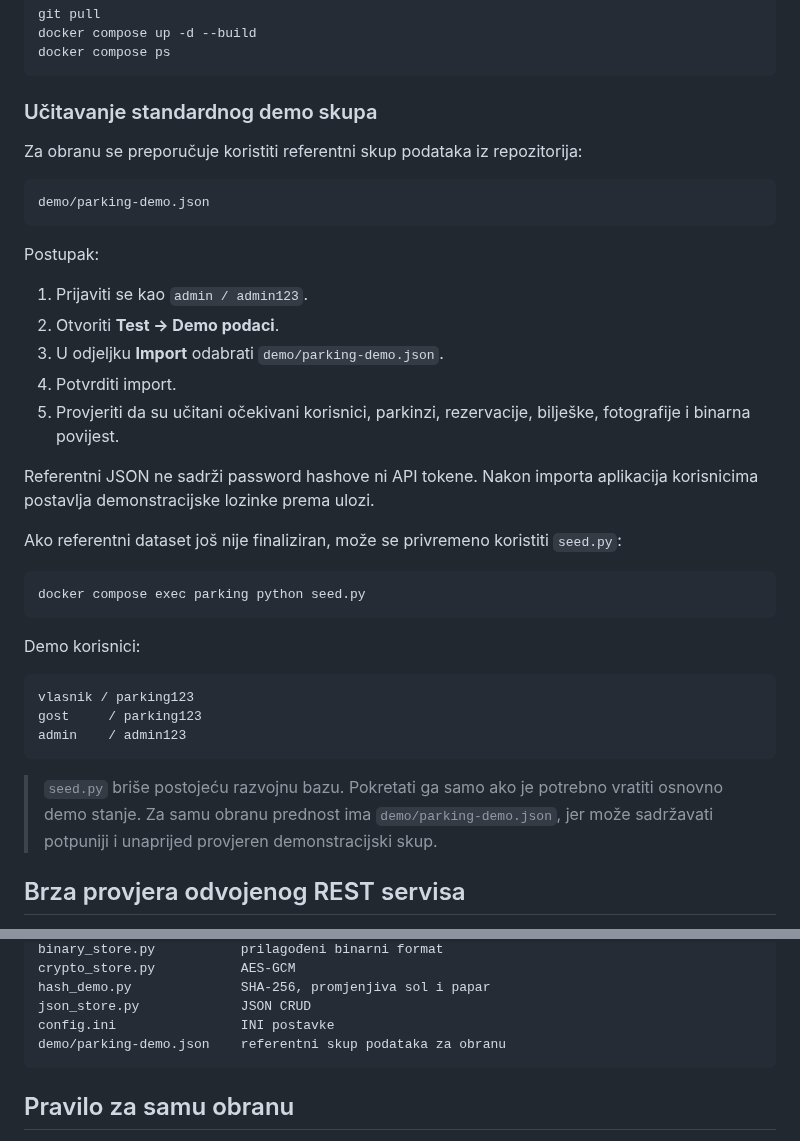
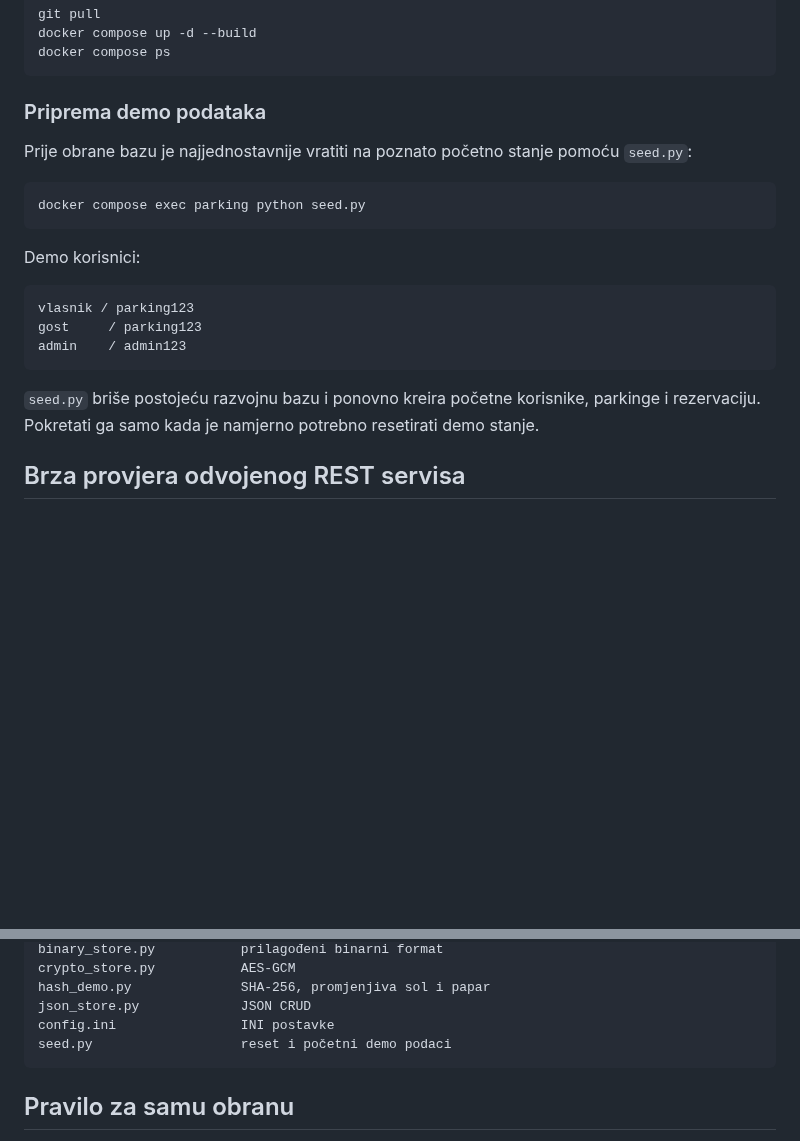
Before and after one commit to HeadshotFTW/ParKING, a Markdown page: OBRANA.md, 2 parts joined by grey strips. GitHub-like rendering; blank space fills up the shorter version.

Commit message:
Use seed script for defense demo data

````diff
--- a/OBRANA.md
+++ b/OBRANA.md
@@ -10,25 +10,9 @@ docker compose up -d --build
 docker compose ps
 ```
 
-### Učitavanje standardnog demo skupa
+### Priprema demo podataka
 
-Za obranu se preporučuje koristiti referentni skup podataka iz repozitorija:
-
-```text
-demo/parking-demo.json
-```
-
-Postupak:
-
-1. Prijaviti se kao `admin / admin123`.
-2. Otvoriti **Test → Demo podaci**.
-3. U odjeljku **Import** odabrati `demo/parking-demo.json`.
-4. Potvrditi import.
-5. Provjeriti da su učitani očekivani korisnici, parkinzi, rezervacije, bilješke, fotografije i binarna povijest.
-
-Referentni JSON ne sadrži password hashove ni API tokene. Nakon importa aplikacija korisnicima postavlja demonstracijske lozinke prema ulozi.
-
-Ako referentni dataset još nije finaliziran, može se privremeno koristiti `seed.py`:
+Prije obrane bazu je najjednostavnije vratiti na poznato početno stanje pomoću `seed.py`:
 
 ```bash
 docker compose exec parking python seed.py
@@ -42,7 +26,7 @@ gost     / parking123
 admin    / admin123
 ```
 
-> `seed.py` briše postojeću razvojnu bazu. Pokretati ga samo ako je potrebno vratiti osnovno demo stanje. Za samu obranu prednost ima `demo/parking-demo.json`, jer može sadržavati potpuniji i unaprijed provjeren demonstracijski skup.
+`seed.py` briše postojeću razvojnu bazu i ponovno kreira početne korisnike, parkinge i rezervaciju. Pokretati ga samo kada je namjerno potrebno resetirati demo stanje.
 
 ## Brza provjera odvojenog REST servisa
 
@@ -248,7 +232,7 @@ crypto_store.py           AES-GCM
 hash_demo.py              SHA-256, promjenjiva sol i papar
 json_store.py             JSON CRUD
 config.ini                INI postavke
-demo/parking-demo.json    referentni skup podataka za obranu
+seed.py                   reset i početni demo podaci
 ```
 
 ## Pravilo za samu obranu
````
